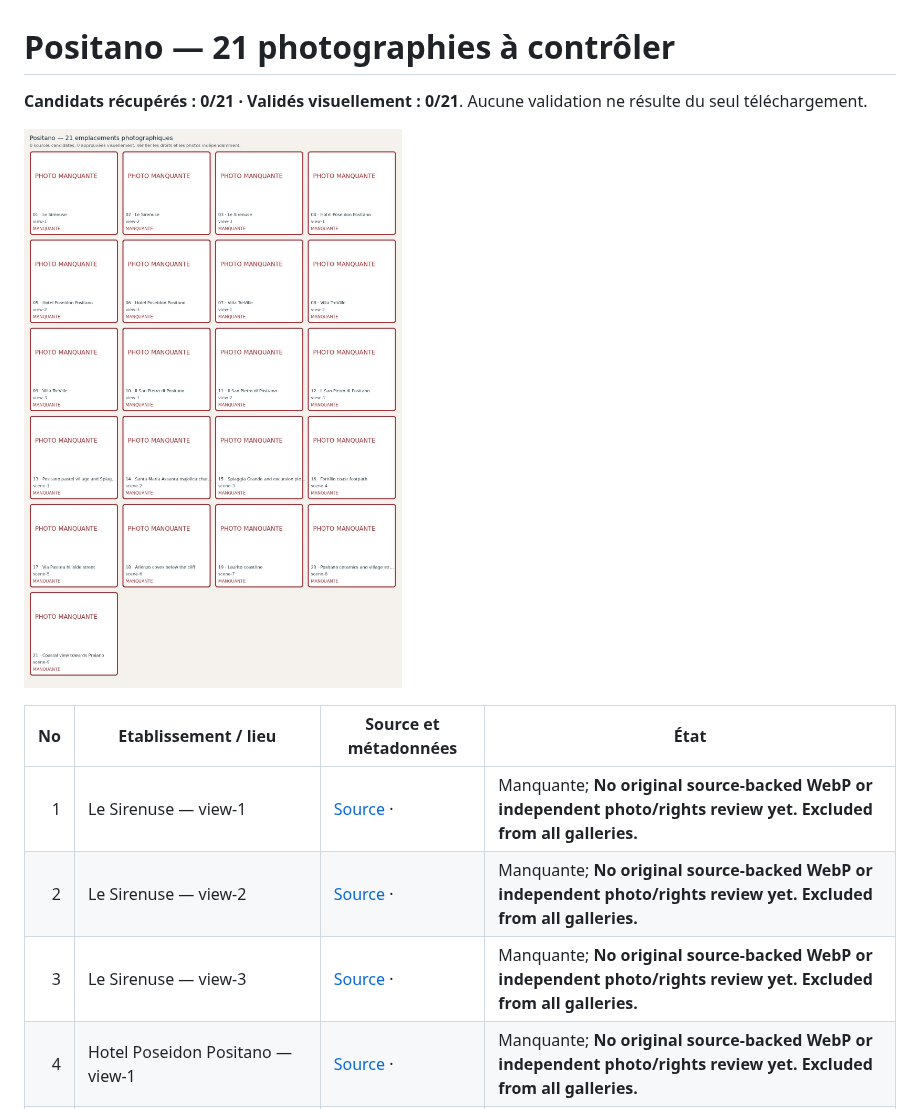
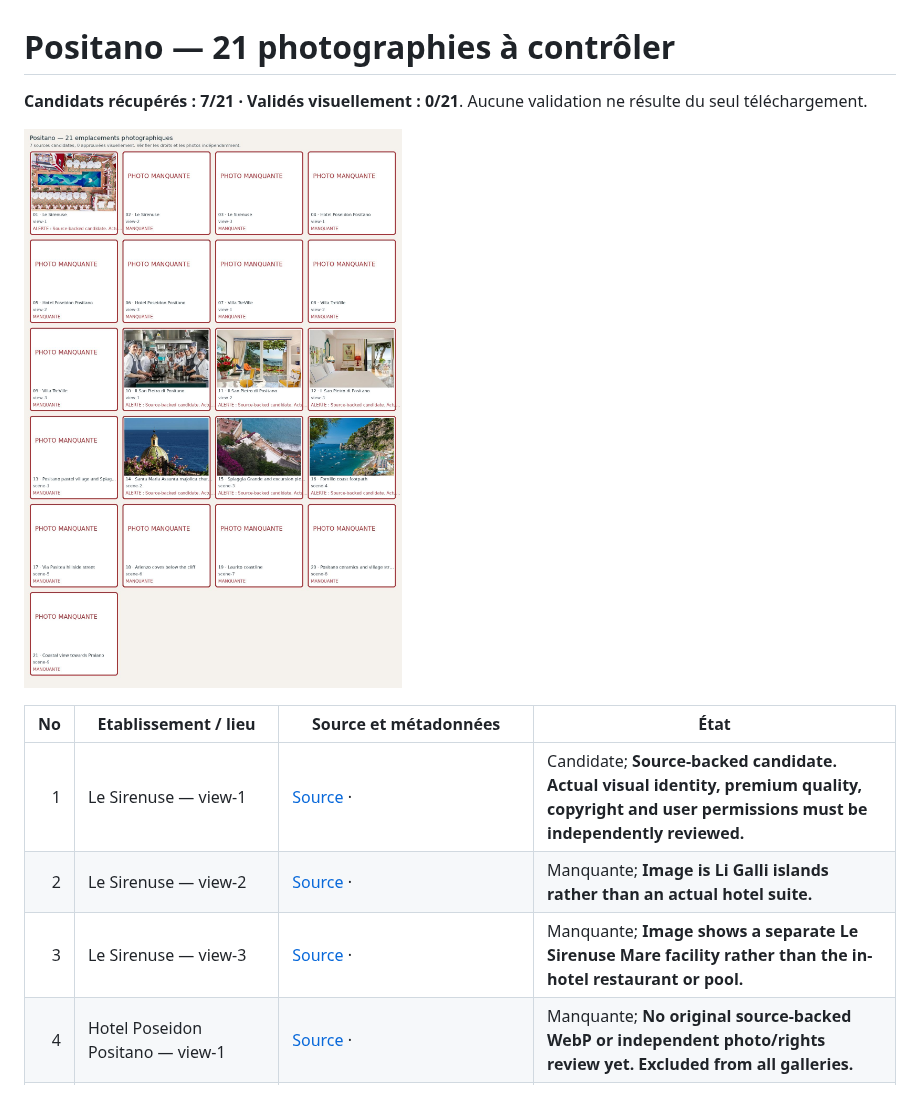
Before and after one commit to cihancacan/bosphoras, a Markdown page: docs/travel-photo-contact-sheets/positano.md, the part around one of its changes. Rendered like a GitHub page; pictures changed too: docs/travel-photo-contact-sheets/positano.jpg.

```diff
--- a/docs/travel-photo-contact-sheets/positano.md
+++ b/docs/travel-photo-contact-sheets/positano.md
@@ -1,14 +1,14 @@
 # Positano — 21 photographies à contrôler
 
-**Candidats récupérés : 0/21 · Validés visuellement : 0/21**. Aucune validation ne résulte du seul téléchargement.
+**Candidats récupérés : 7/21 · Validés visuellement : 0/21**. Aucune validation ne résulte du seul téléchargement.
 
 ![Planche de contrôle Positano](positano.jpg)
 
 | No | Etablissement / lieu | Source et métadonnées | État |
 |---:|---|---|---|
-| 1 | Le Sirenuse — view-1 | [Source](https://sirenuse.it/en/) · | Manquante; **No original source-backed WebP or independent photo/rights review yet. Excluded from all galleries.** |
-| 2 | Le Sirenuse — view-2 | [Source](https://sirenuse.it/en/) · | Manquante; **No original source-backed WebP or independent photo/rights review yet. Excluded from all galleries.** |
-| 3 | Le Sirenuse — view-3 | [Source](https://sirenuse.it/en/) · | Manquante; **No original source-backed WebP or independent photo/rights review yet. Excluded from all galleries.** |
+| 1 | Le Sirenuse — view-1 | [Source](https://sirenuse.it/en/) ·    | Candidate; **Source-backed candidate. Actual visual identity, premium quality, copyright and user permissions must be independently reviewed.** |
+| 2 | Le Sirenuse — view-2 | [Source](https://sirenuse.it/en/) · | Manquante; **Image is Li Galli islands rather than an actual hotel suite.** |
+| 3 | Le Sirenuse — view-3 | [Source](https://sirenuse.it/en/) · | Manquante; **Image shows a separate Le Sirenuse Mare facility rather than the in-hotel restaurant or pool.** |
 | 4 | Hotel Poseidon Positano — view-1 | [Source](https://www.hotelposeidonpositano.it/en/) · | Manquante; **No original source-backed WebP or independent photo/rights review yet. Excluded from all galleries.** |
 | 5 | Hotel Poseidon Positano — view-2 | [Source](https://www.hotelposeidonpositano.it/en/) · | Manquante; **No original source-backed WebP or independent photo/rights review yet. Excluded from all galleries.** |
 | 6 | Hotel Poseidon Positano — view-3 | [Source](https://www.hotelposeidonpositano.it/en/) · | Manquante; **No original source-backed WebP or independent photo/rights review yet. Excluded from all galleries.** |
```
Also changed, not shown: other parts of docs/travel-photo-contact-sheets/positano.md (+6 -6 lines), docs/travel-photo-contact-sheets/README.md (+1 -1 lines).
